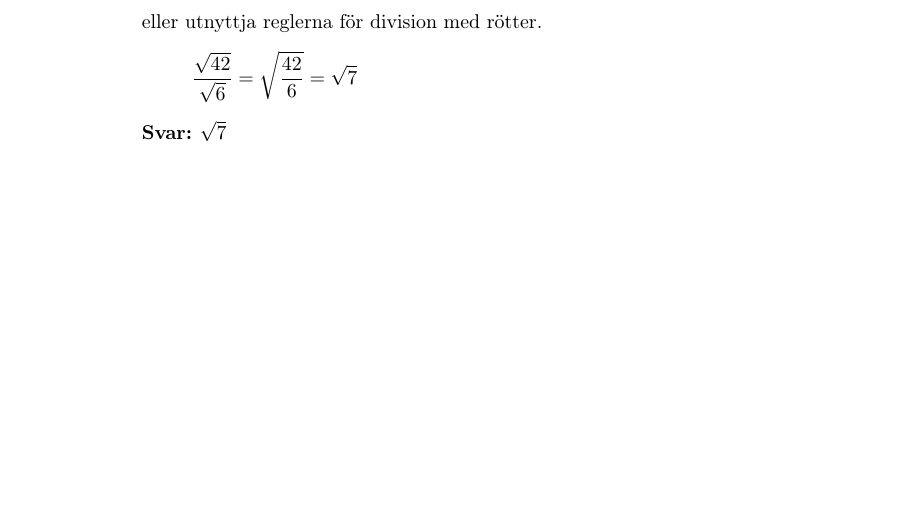
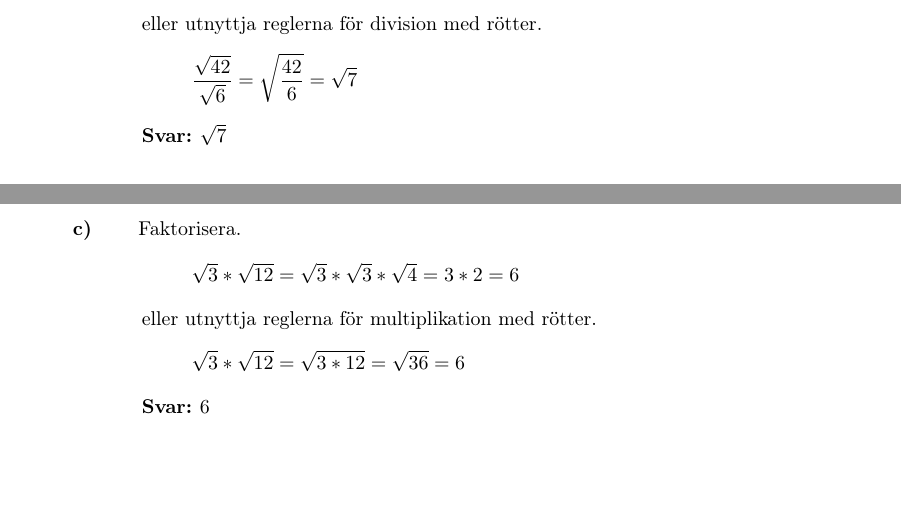
Before and after one commit to emilwihlander/FMAA05, a LaTeX paper (main.tex, which reads chapters/2.tex): part of page 9 of 9 before the commit and two parts of pages 9 and 10 of 10 after it, the two joined at a grey line, cut so that both start at the same text, the shorter picture padded with empty space. Compiled offline with pdfLaTeX.

Commit message:
added task 2.15c

```diff
--- a/chapters/2.tex
+++ b/chapters/2.tex
@@ -317,3 +317,16 @@
 	\[\dfrac{\sqrt{42}}{\sqrt{6}}=\sqrt{\dfrac{42}{6}}=\sqrt{7}\]
 	\ans $\sqrt{7}$
 \end{task}
+
+\begin{task}{c)}
+	Faktorisera.
+	\[\sqrt{3}*\sqrt{12}=
+	\sqrt{3}*\sqrt{3}*\sqrt{4}=
+	3*2=6\]
+	eller utnyttja reglerna för multiplikation med rötter.
+	\[\sqrt{3}*\sqrt{12}=
+	\sqrt{3*12}=
+	\sqrt{36}=
+	6\]
+	\ans $6$
+\end{task}
```
